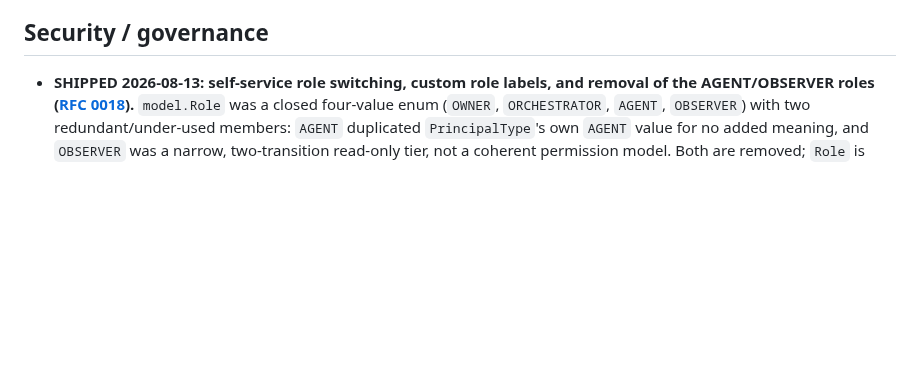
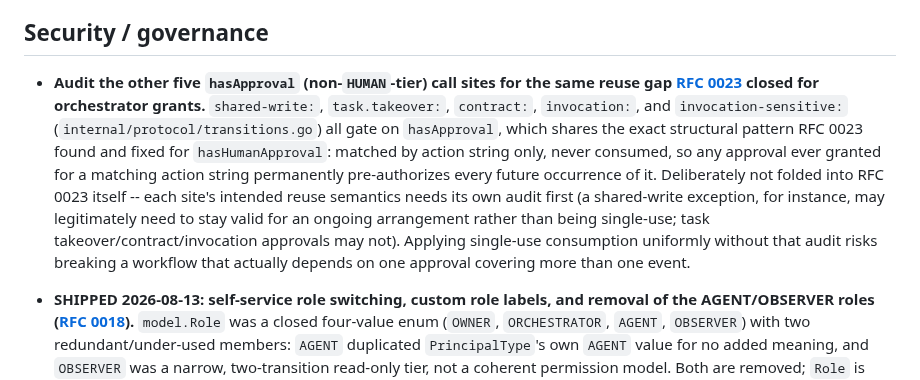
Before and after one commit to DhanushSantosh/AgentComms, a Markdown page: docs/backlog.md, the part around the change. GitHub-like rendering; blank space fills up the shorter version.

```diff
--- a/docs/backlog.md
+++ b/docs/backlog.md
@@ -101,6 +101,23 @@ one is picked up, remove it from here and note the landing commit.
   those rather than resolving this by inference.
 
 ## Security / governance
+
+- **Audit the other five `hasApproval` (non-`HUMAN`-tier) call sites for the
+  same reuse gap [RFC 0023](rfcs/0023-single-use-orchestrator-grant-approval.md)
+  closed for orchestrator grants.** `shared-write:`, `task.takeover:`,
+  `contract:`, `invocation:`, and `invocation-sensitive:`
+  (`internal/protocol/transitions.go`) all gate on `hasApproval`, which
+  shares the exact structural pattern RFC 0023 found and fixed for
+  `hasHumanApproval`: matched by action string only, never consumed, so any
+  approval ever granted for a matching action string permanently
+  pre-authorizes every future occurrence of it. Deliberately not folded
+  into RFC 0023 itself -- each site's intended reuse semantics needs its
+  own audit first (a shared-write exception, for instance, may legitimately
+  need to stay valid for an ongoing arrangement rather than being
+  single-use; task takeover/contract/invocation approvals may not).
+  Applying single-use consumption uniformly without that audit risks
+  breaking a workflow that actually depends on one approval covering more
+  than one event.
 
 - **SHIPPED 2026-08-13: self-service role switching, custom role labels,
   and removal of the AGENT/OBSERVER roles ([RFC 0018](rfcs/0018-self-service-role-switching-and-custom-roles.md)).**
```
Also changed, not shown: docs/rfcs/0023-single-use-orchestrator-grant-approval.md (added, +235 -0 lines).
